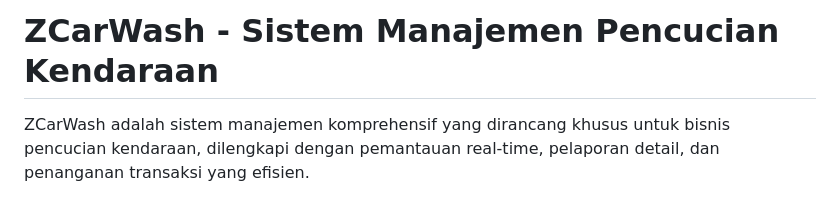
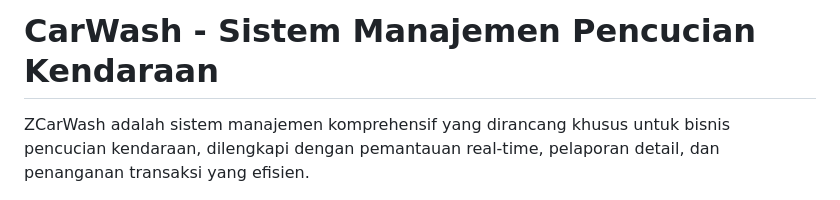
Before and after one commit to KaZaaaa8/CarWash, a Markdown page: README.md, the part around the change. Drawn GitHub-style.

```diff
--- a/README.md
+++ b/README.md
@@ -1,4 +1,4 @@
-# ZCarWash - Sistem Manajemen Pencucian Kendaraan
+# CarWash - Sistem Manajemen Pencucian Kendaraan
 
 ZCarWash adalah sistem manajemen komprehensif yang dirancang khusus untuk bisnis pencucian kendaraan, dilengkapi dengan pemantauan real-time, pelaporan detail, dan penanganan transaksi yang efisien.
 
```
